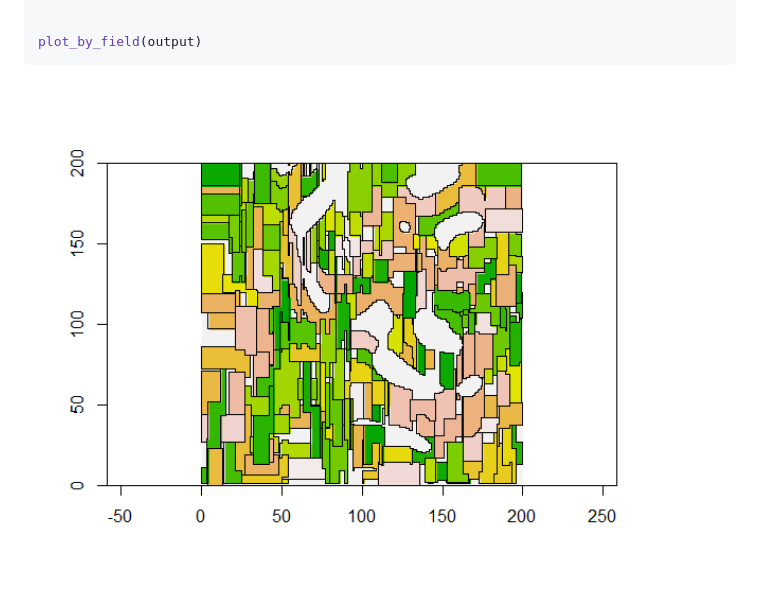
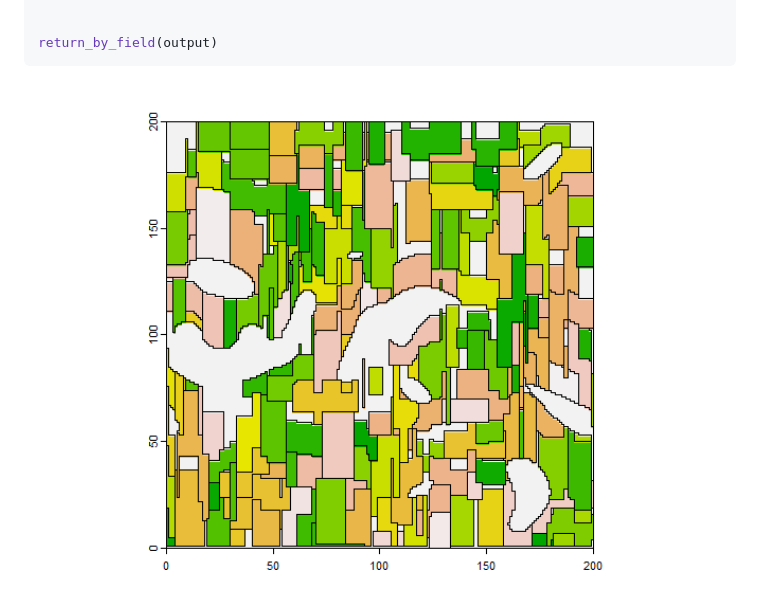
Before and after one commit to pogoyoly/LGrafEU, a Markdown page: README.md, the part around the change. GitHub-like rendering; pictures changed too: man/figures/README-example-1.png.

Commit message:
correct plot for readme

````diff
--- a/README.md
+++ b/README.md
@@ -50,7 +50,7 @@ output<-establish_by_place_conquer(potential_space= r,
                          sd_fields_per_farm = 3)
 
 
-plot_by_field(output)
+return_by_field(output)
 ```
 
 <img src="man/figures/README-example-1.png" width="100%" />
````
Also changed, not shown: 1 other file.
